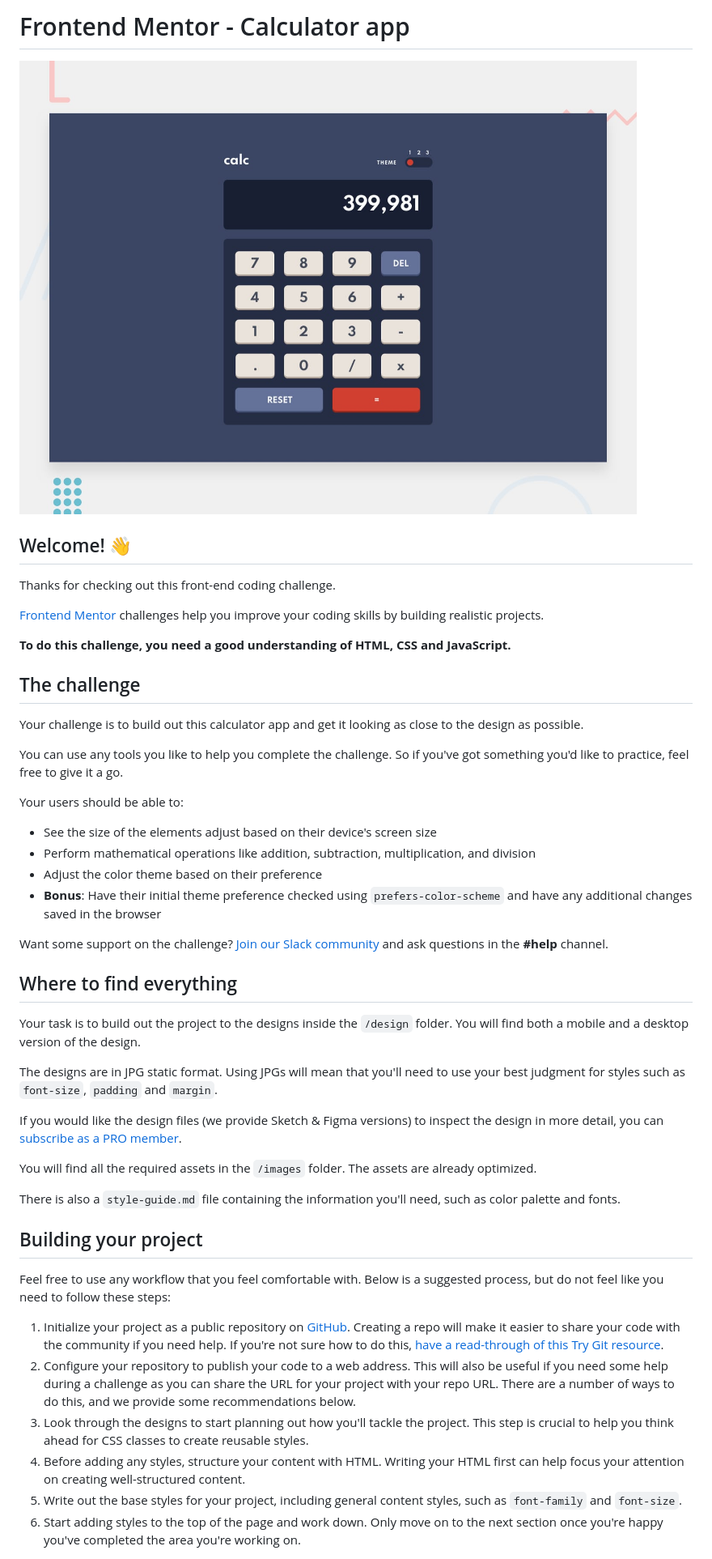
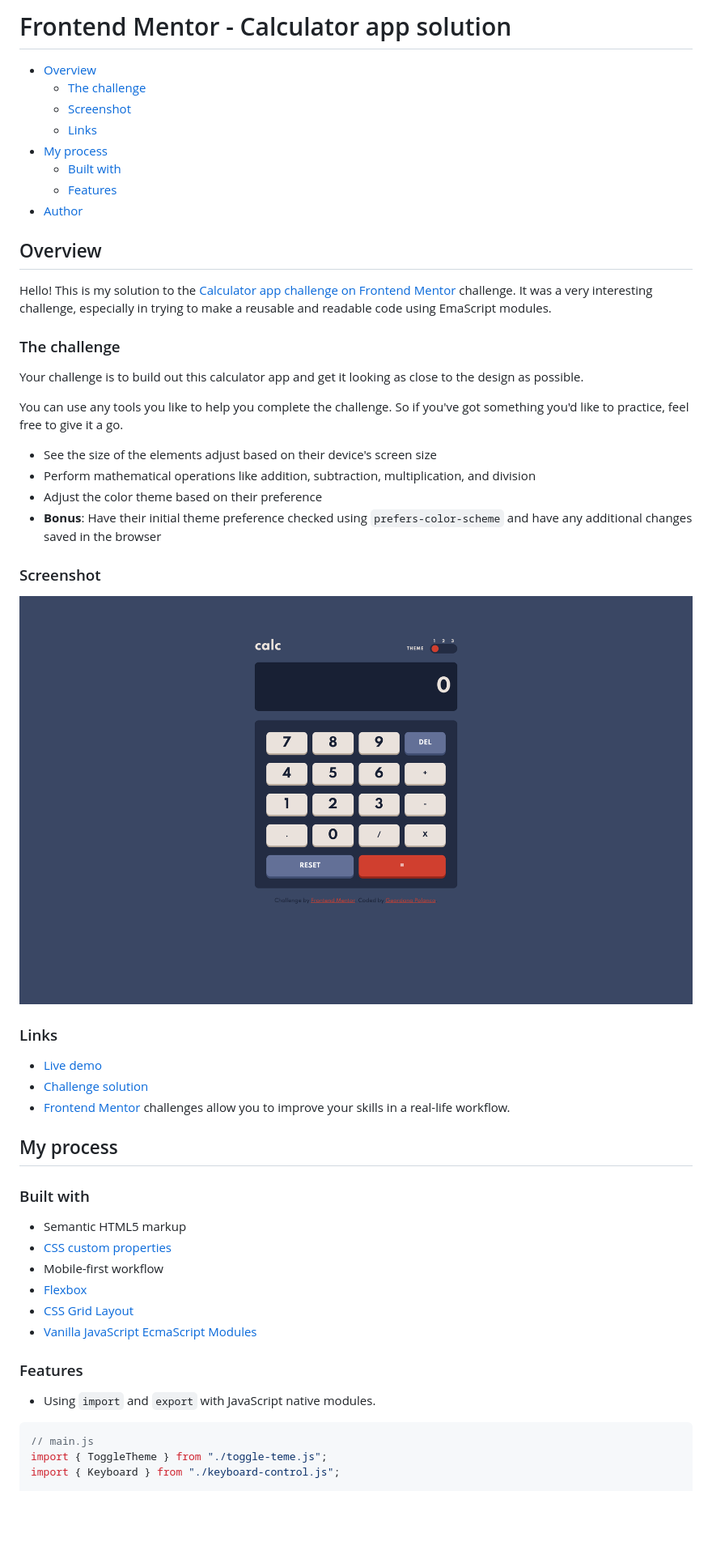
Before and after one commit to gpolanco/frontendmentor-challenges, a Markdown page: README.md, the part around one of its changes. Shown at 81% size. Drawn GitHub-style; pictures changed too: design/result.png (added); blank space fills up the shorter version.

````diff
--- a/README.md
+++ b/README.md
@@ -1,50 +1,56 @@
-# Frontend Mentor - Calculator app
+# Frontend Mentor - Calculator app solution
 
-![Design preview for the Calculator app coding challenge](./design/desktop-preview.jpg)
+- [Overview](#overview)
+  - [The challenge](#the-challenge)
+  - [Screenshot](#screenshot)
+  - [Links](#links)
+- [My process](#my-process)
+  - [Built with](#built-with)
+  - [Features](#features)
+- [Author](#author)
 
-## Welcome! 👋
+## Overview
 
-Thanks for checking out this front-end coding challenge.
+Hello! This is my solution to the [Calculator app challenge on Frontend Mentor](https://www.frontendmentor.io/challenges/calculator-app-9lteq5N29) challenge. It was a very interesting challenge, especially in trying to make a reusable and readable code using EmaScript modules.
 
-[Frontend Mentor](https://www.frontendmentor.io) challenges help you improve your coding skills by building realistic projects.
-
-**To do this challenge, you need a good understanding of HTML, CSS and JavaScript.**
-
-## The challenge
+### The challenge
 
 Your challenge is to build out this calculator app and get it looking as close to the design as possible.
 
 You can use any tools you like to help you complete the challenge. So if you've got something you'd like to practice, feel free to give it a go.
-
-Your users should be able to:
 
 - See the size of the elements adjust based on their device's screen size
 - Perform mathematical operations like addition, subtraction, multiplication, and division
 - Adjust the color theme based on their preference
 - **Bonus**: Have their initial theme preference checked using `prefers-color-scheme` and have any additional changes saved in the browser
 
-Want some support on the challenge? [Join our Slack community](https://www.frontendmentor.io/slack) and ask questions in the **#help** channel.
+### Screenshot
 
-## Where to find everything
+![Design preview for the Calculator app coding challenge](./design/result.png)
 
-Your task is to build out the project to the designs inside the `/design` folder. You will find both a mobile and a desktop version of the design.
+### Links
 
-The designs are in JPG static format. Using JPGs will mean that you'll need to use your best judgment for styles such as `font-size`, `padding` and `margin`.
+- [Live demo](https://gpolanco.github.io/frontendmentor-challenges/)
+- [Challenge solution](https://www.frontendmentor.io/solutions/ecmascript-module-mobile-first-css-using-var-bem-css-and-html-hFxrq1hQ7)
+- [Frontend Mentor](https://www.frontendmentor.io/) challenges allow you to improve your skills in a real-life workflow.
 
-If you would like the design files (we provide Sketch & Figma versions) to inspect the design in more detail, you can [subscribe as a PRO member](https://www.frontendmentor.io/pro).
+## My process
 
-You will find all the required assets in the `/images` folder. The assets are already optimized.
+### Built with
 
-There is also a `style-guide.md` file containing the information you'll need, such as color palette and fonts.
+- Semantic HTML5 markup
+- [CSS custom properties](https://developer.mozilla.org/en-US/docs/Web/CSS/--*)
+- Mobile-first workflow
+- [Flexbox](https://developer.mozilla.org/en-US/docs/Learn/CSS/CSS_layout/Flexbox)
+- [CSS Grid Layout](https://developer.mozilla.org/es/docs/Web/CSS/CSS_Grid_Layout)
+- [Vanilla JavaScript EcmaScript Modules](https://developer.mozilla.org/en-US/docs/Web/JavaScript/Guide/Modules)
 
-## Building your project
+### Features
 
-Feel free to use any workflow that you feel comfortable with. Below is a suggested process, but do not feel like you need to follow these steps:
+- Using `import` and `export` with JavaScript native modules.
 
-1. Initialize your project as a public repository on [GitHub](https://github.com/). Creating a repo will make it easier to share your code with the community if you need help. If you're not sure how to do this, [have a read-through of this Try Git resource](https://try.github.io/).
-2. Configure your repository to publish your code to a web address. This will also be useful if you need some help during a challenge as you can share the URL for your project with your repo URL. There are a number of ways to do this, and we provide some recommendations below.
-3. Look through the designs to start planning out how you'll tackle the project. This step is crucial to help you think ahead for CSS classes to create reusable styles.
-4. Before adding any styles, structure your content with HTML. Writing your HTML first can help focus your attention on creating well-structured content.
-5. Write out the base styles for your project, including general content styles, such as `font-family` and `font-size`.
-6. Start adding styles to the top of the page and work down. Only move on to the next section once you're happy you've completed the area you're working on.
+```js
+// main.js
+import { ToggleTheme } from "./toggle-teme.js";
+import { Keyboard } from "./keyboard-control.js";
 
````
Also changed, not shown: other parts of README.md (+43 -29 lines), CHALLENGE.md (added, +94 -0 lines), 3 other files.
